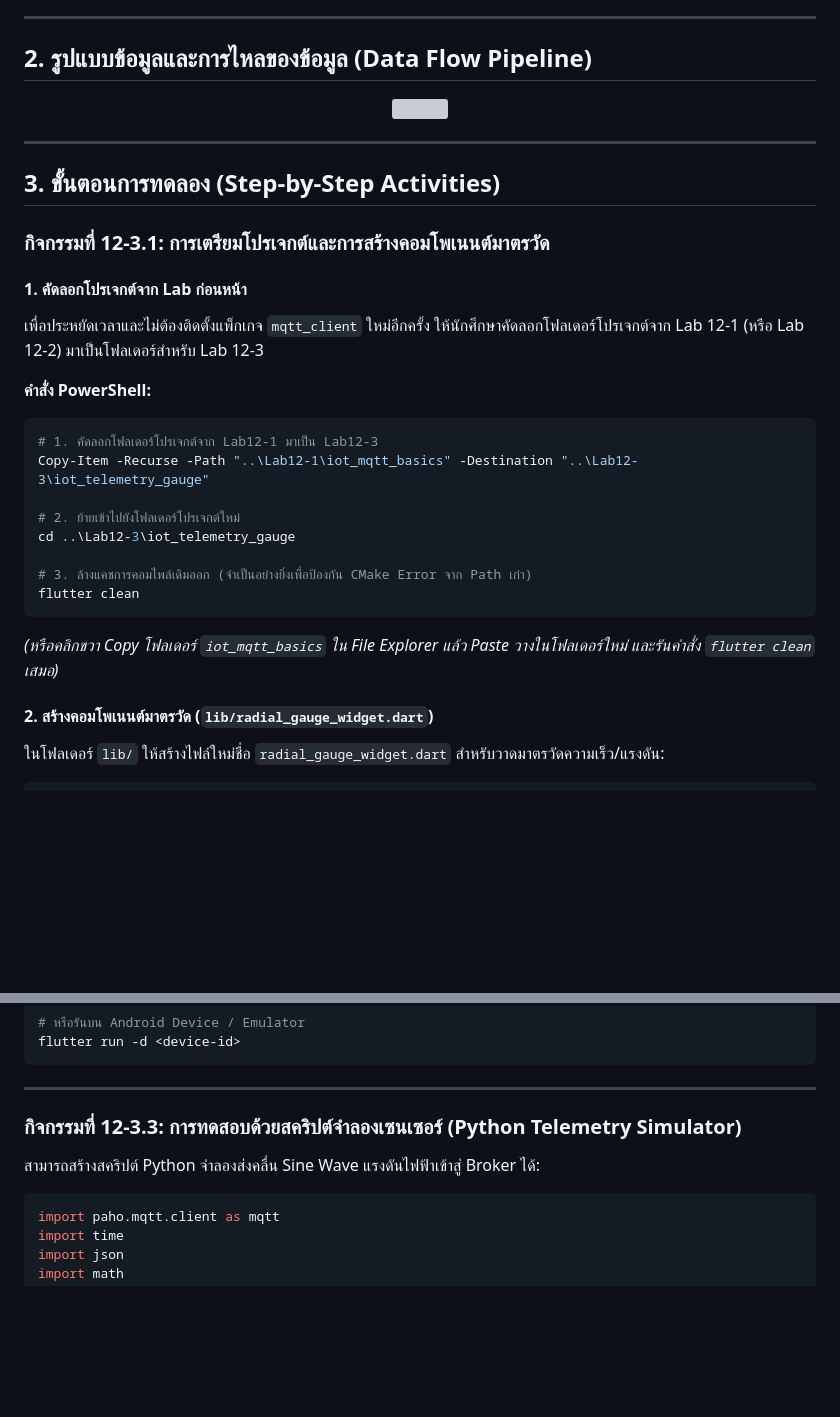
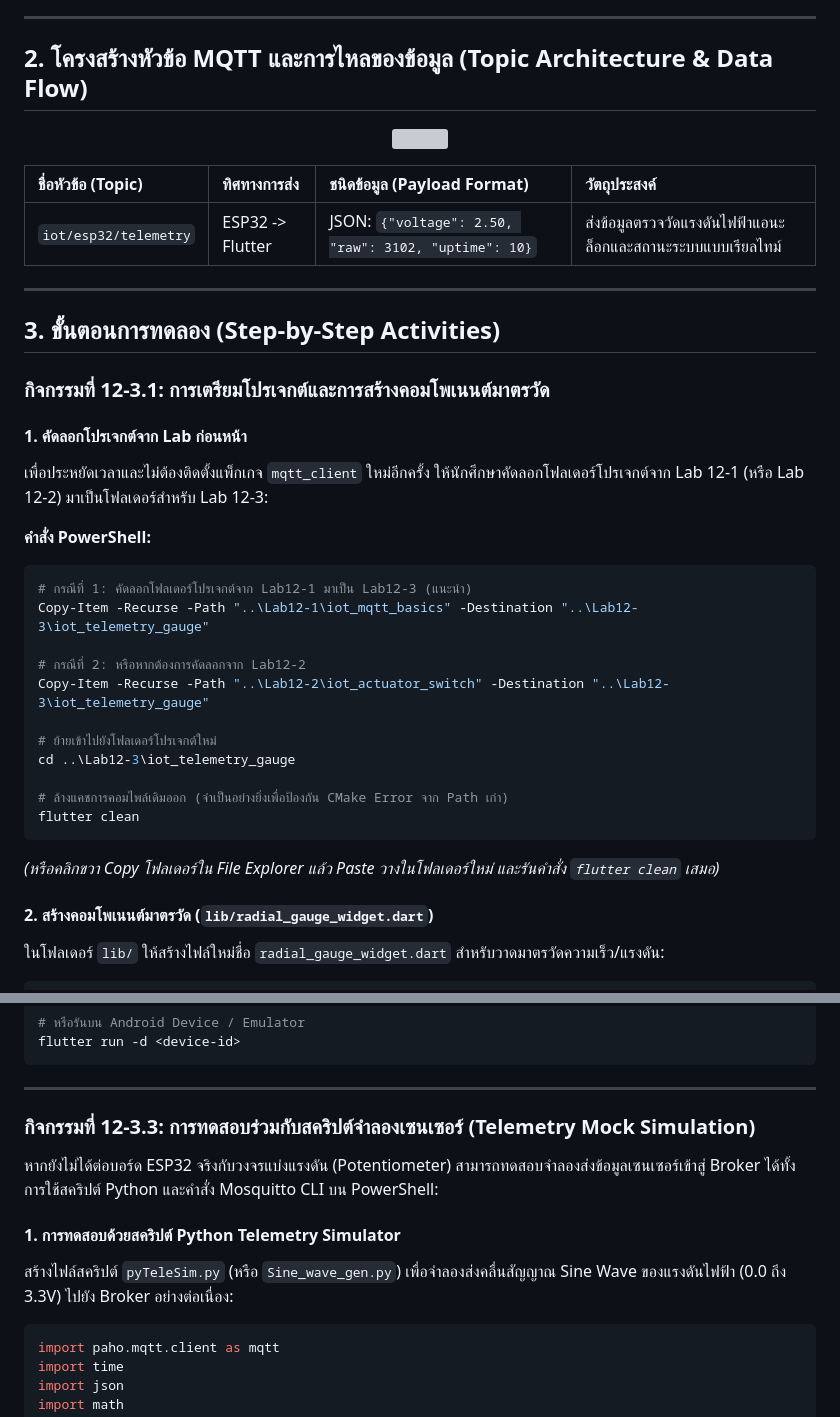
Before and after one commit to Arthtitaya13032006/Week-12-Flutter-Mobile-IoT-and-MQTT-Dashboard, a Markdown page: 08-Labsheet-12-3-Realtime-Telemetry-Dashboard-and-Radial-Gauge.md, 2 parts joined by grey strips. GitHub-like rendering; blank space fills up the shorter version; grey boxes are pictures that could not be loaded.

````diff
--- a/08-Labsheet-12-3-Realtime-Telemetry-Dashboard-and-Radial-Gauge.md
+++ b/08-Labsheet-12-3-Realtime-Telemetry-Dashboard-and-Radial-Gauge.md
@@ -14,9 +14,13 @@
 
 ---
 
-## 2. รูปแบบข้อมูลและการไหลของข้อมูล (Data Flow Pipeline)
+## 2. โครงสร้างหัวข้อ MQTT และการไหลของข้อมูล (Topic Architecture & Data Flow)
 
 <p align="center"><img src="Images/Lab12.3-1_academic.svg" ></p>
+
+| ชื่อหัวข้อ (Topic) | ทิศทางการส่ง | ชนิดข้อมูล (Payload Format) | วัตถุประสงค์ |
+| :--- | :--- | :--- | :--- |
+| `iot/esp32/telemetry` | ESP32 -> Flutter | JSON: `{"voltage": 2.50, "raw": 3102, "uptime": 10}` | ส่งข้อมูลตรวจวัดแรงดันไฟฟ้าแอนะล็อกและสถานะระบบแบบเรียลไทม์ |
 
 ---
 
@@ -25,20 +29,23 @@
 ### กิจกรรมที่ 12-3.1: การเตรียมโปรเจกต์และการสร้างคอมโพเนนต์มาตรวัด
 
 #### 1. คัดลอกโปรเจกต์จาก Lab ก่อนหน้า
-เพื่อประหยัดเวลาและไม่ต้องติดตั้งแพ็กเกจ `mqtt_client` ใหม่อีกครั้ง ให้นักศึกษาคัดลอกโฟลเดอร์โปรเจกต์จาก Lab 12-1 (หรือ Lab 12-2) มาเป็นโฟลเดอร์สำหรับ Lab 12-3
+เพื่อประหยัดเวลาและไม่ต้องติดตั้งแพ็กเกจ `mqtt_client` ใหม่อีกครั้ง ให้นักศึกษาคัดลอกโฟลเดอร์โปรเจกต์จาก Lab 12-1 (หรือ Lab 12-2) มาเป็นโฟลเดอร์สำหรับ Lab 12-3:
 
 **คำสั่ง PowerShell:**
 ```powershell
-# 1. คัดลอกโฟลเดอร์โปรเจกต์จาก Lab12-1 มาเป็น Lab12-3
+# กรณีที่ 1: คัดลอกโฟลเดอร์โปรเจกต์จาก Lab12-1 มาเป็น Lab12-3 (แนะนำ)
 Copy-Item -Recurse -Path "..\Lab12-1\iot_mqtt_basics" -Destination "..\Lab12-3\iot_telemetry_gauge"
 
-# 2. ย้ายเข้าไปยังโฟลเดอร์โปรเจกต์ใหม่
+# กรณีที่ 2: หรือหากต้องการคัดลอกจาก Lab12-2
+Copy-Item -Recurse -Path "..\Lab12-2\iot_actuator_switch" -Destination "..\Lab12-3\iot_telemetry_gauge"
+
+# ย้ายเข้าไปยังโฟลเดอร์โปรเจกต์ใหม่
 cd ..\Lab12-3\iot_telemetry_gauge
 
-# 3. ล้างแคชการคอมไพล์เดิมออก (จำเป็นอย่างยิ่งเพื่อป้องกัน CMake Error จาก Path เก่า)
+# ล้างแคชการคอมไพล์เดิมออก (จำเป็นอย่างยิ่งเพื่อป้องกัน CMake Error จาก Path เก่า)
 flutter clean
 ```
-*(หรือคลิกขวา Copy โฟลเดอร์ `iot_mqtt_basics` ใน File Explorer แล้ว Paste วางในโฟลเดอร์ใหม่ และรันคำสั่ง `flutter clean` เสมอ)*
+*(หรือคลิกขวา Copy โฟลเดอร์ใน File Explorer แล้ว Paste วางในโฟลเดอร์ใหม่ และรันคำสั่ง `flutter clean` เสมอ)*
 
 #### 2. สร้างคอมโพเนนต์มาตรวัด (`lib/radial_gauge_widget.dart`)
 ในโฟลเดอร์ `lib/` ให้สร้างไฟล์ใหม่ชื่อ `radial_gauge_widget.dart` สำหรับวาดมาตรวัดความเร็ว/แรงดัน:
@@ -433,9 +440,12 @@ flutter run -d <device-id>
 
 ---
 
-### กิจกรรมที่ 12-3.3: การทดสอบด้วยสคริปต์จำลองเซนเซอร์ (Python Telemetry Simulator)
+### กิจกรรมที่ 12-3.3: การทดสอบร่วมกับสคริปต์จำลองเซนเซอร์ (Telemetry Mock Simulation)
 
-สามารถสร้างสคริปต์ Python จำลองส่งคลื่น Sine Wave แรงดันไฟฟ้าเข้าสู่ Broker ได้:
+หากยังไม่ได้ต่อบอร์ด ESP32 จริงกับวงจรแบ่งแรงดัน (Potentiometer) สามารถทดสอบจำลองส่งข้อมูลเซนเซอร์เข้าสู่ Broker ได้ทั้งการใช้สคริปต์ Python และคำสั่ง Mosquitto CLI บน PowerShell:
+
+#### 1. การทดสอบด้วยสคริปต์ Python Telemetry Simulator
+สร้างไฟล์สคริปต์ `pyTeleSim.py` (หรือ `Sine_wave_gen.py`) เพื่อจำลองส่งคลื่นสัญญาณ Sine Wave ของแรงดันไฟฟ้า (0.0 ถึง 3.3V) ไปยัง Broker อย่างต่อเนื่อง:
 
 ```python
 import paho.mqtt.client as mqtt
````
Also changed, not shown: other parts of 08-Labsheet-12-3-Realtime-Telemetry-Dashboard-and-Radial-Gauge.md (+38 -8 lines), Images/python-tele-simexample.png (added), 1 other file.
